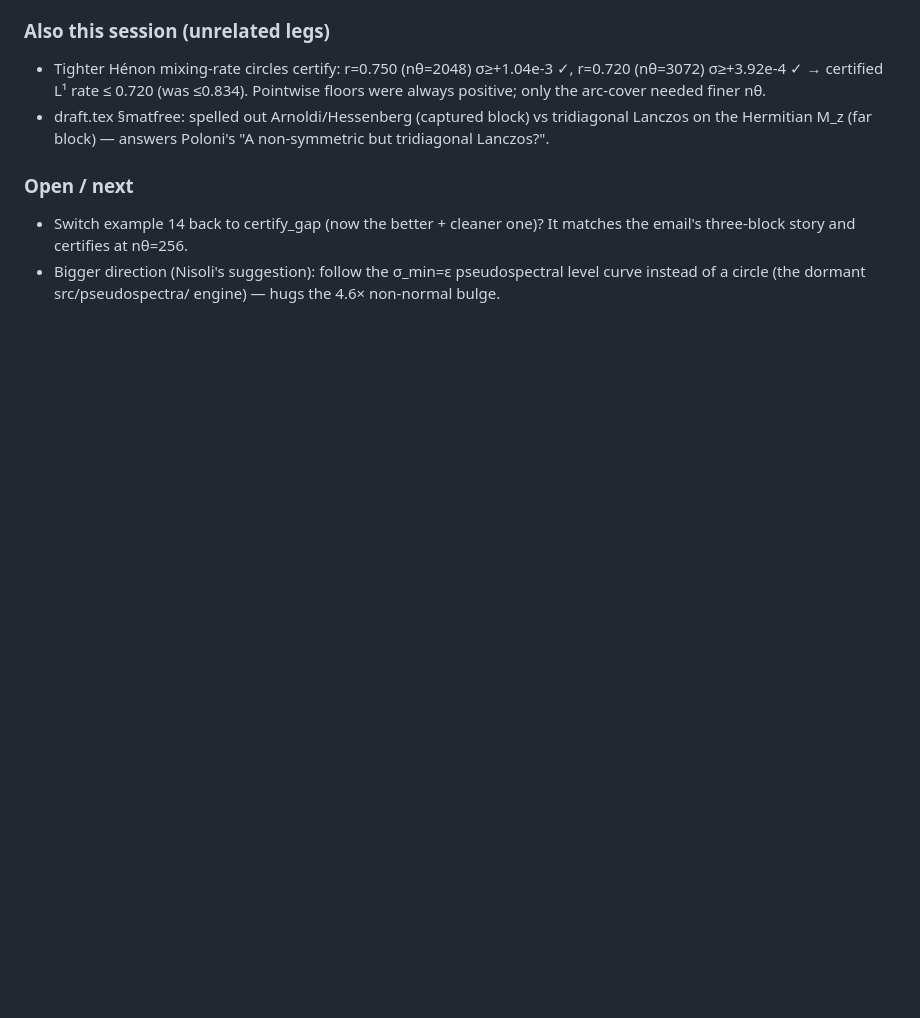
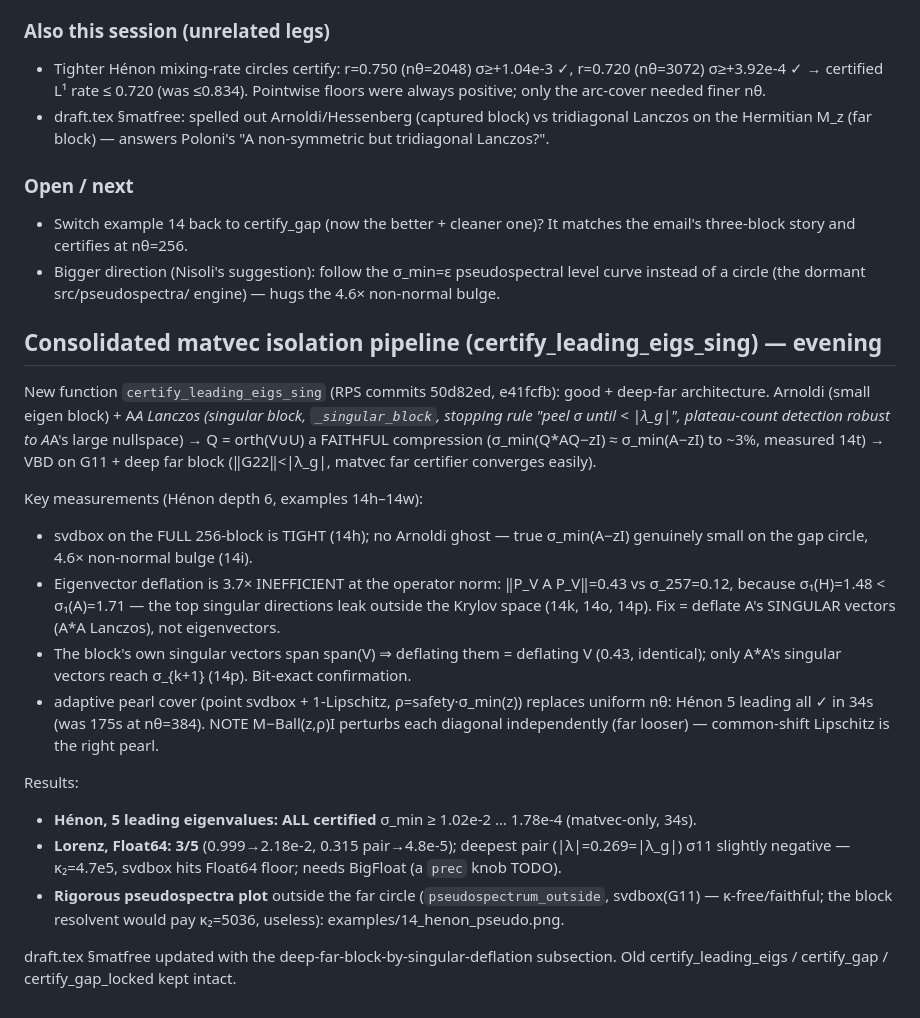
Before and after one commit to JuliaBallArithmetic/RigorousPseudospectra.jl, a Markdown page: 20260728_RigPseudospectra_log.md, the part around the change. Drawn GitHub-style; blank space fills up the shorter version.

Commit message:
log: consolidated matvec isolation pipeline + pearl cover + Lorenz + pseudospectra plot
Co-Authored-By: Claude Opus 4.8 <noreply@anthropic.com>

```diff
--- a/20260728_RigPseudospectra_log.md
+++ b/20260728_RigPseudospectra_log.md
@@ -49,3 +49,33 @@ good & bad, ugly far away" structure.
   three-block story and certifies at nθ=256.
 - Bigger direction (Nisoli's suggestion): follow the σ_min=ε pseudospectral level curve instead
   of a circle (the dormant src/pseudospectra/ engine) — hugs the 4.6× non-normal bulge.
+
+## Consolidated matvec isolation pipeline (certify_leading_eigs_sing) — evening
+
+New function `certify_leading_eigs_sing` (RPS commits 50d82ed, e41fcfb): good + deep-far
+architecture. Arnoldi (small eigen block) + A*A Lanczos (singular block, `_singular_block`,
+stopping rule "peel σ until < |λ_g|", plateau-count detection robust to A*A's large nullspace)
+→ Q = orth(V∪U) a FAITHFUL compression (σ_min(Q*AQ−zI) ≈ σ_min(A−zI) to ~3%, measured 14t) →
+VBD on G11 + deep far block (‖G22‖<|λ_g|, matvec far certifier converges easily).
+
+Key measurements (Hénon depth 6, examples 14h–14w):
+- svdbox on the FULL 256-block is TIGHT (14h); no Arnoldi ghost — true σ_min(A−zI) genuinely
+  small on the gap circle, 4.6× non-normal bulge (14i).
+- Eigenvector deflation is 3.7× INEFFICIENT at the operator norm: ‖P_V A P_V‖=0.43 vs σ_257=0.12,
+  because σ₁(H)=1.48 < σ₁(A)=1.71 — the top singular directions leak outside the Krylov space
+  (14k, 14o, 14p). Fix = deflate A's SINGULAR vectors (A*A Lanczos), not eigenvectors.
+- The block's own singular vectors span span(V) ⇒ deflating them = deflating V (0.43, identical);
+  only A*A's singular vectors reach σ_{k+1} (14p). Bit-exact confirmation.
+- adaptive pearl cover (point svdbox + 1-Lipschitz, ρ=safety·σ_min(z)) replaces uniform nθ:
+  Hénon 5 leading all ✓ in 34s (was 175s at nθ=384). NOTE M−Ball(z,ρ)I perturbs each diagonal
+  independently (far looser) — common-shift Lipschitz is the right pearl.
+
+Results:
+- **Hénon, 5 leading eigenvalues: ALL certified** σ_min ≥ 1.02e-2 … 1.78e-4 (matvec-only, 34s).
+- **Lorenz, Float64: 3/5** (0.999→2.18e-2, 0.315 pair→4.8e-5); deepest pair (|λ|=0.269=|λ_g|)
+  σ11 slightly negative — κ₂=4.7e5, svdbox hits Float64 floor; needs BigFloat (a `prec` knob TODO).
+- **Rigorous pseudospectra plot** outside the far circle (`pseudospectrum_outside`, svdbox(G11) —
+  κ-free/faithful; the block resolvent would pay κ₂=5036, useless): examples/14_henon_pseudo.png.
+
+draft.tex §matfree updated with the deep-far-block-by-singular-deflation subsection.
+Old certify_leading_eigs / certify_gap / certify_gap_locked kept intact.
```
